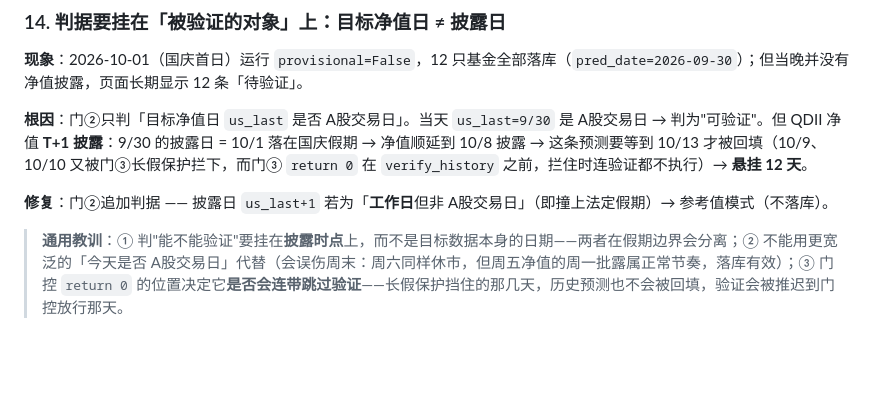
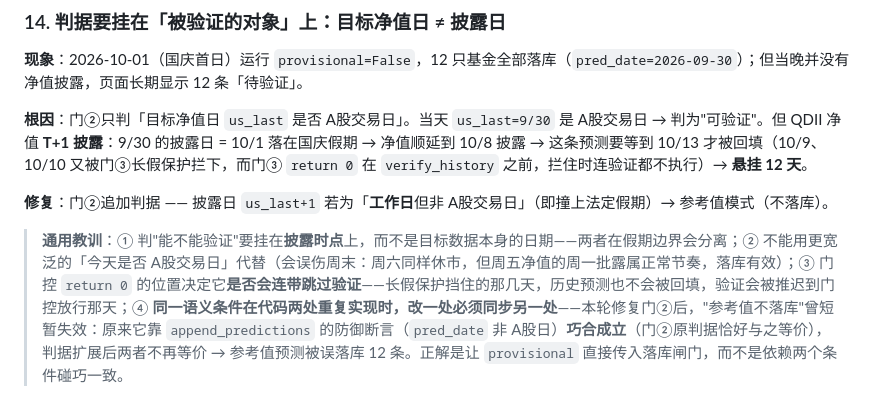
Before and after one commit to homjanon/qdii-nav-tracker, a Markdown page: README.md, the part around the change. Rendered like a GitHub page; blank space fills up the shorter version.

Commit message:
fix(gate): provisional 直接传入落库闸门 —— 修复「参考值不落库」半闭环
门②扩展「披露日」判据后，参考值模式可能在 pred_date 是 A股交易日时触发
（实例 pred_date=9/30 是 A股日、披露日 10/1 落在假期），而 append_predictions
的防御断言只判 pred_date 是否 A股日 → 不再覆盖 → 参考值预测被误落库 12 条。

原来「参考值不落库」是巧合成立（门②原判据恰与断言条件等价）；现改为
append_predictions(history, results, today, provisional=provisional) 显式传递，
provisional 时一律不落库。验证: A)provisional=True→不落库 ✅ B)False→正常落库 ✅
C)pred_date 非A股日→断言仍拦 ✅

README: 踩坑 14 补教训④(同一语义条件两处实现必须同步改)

```diff
--- a/README.md
+++ b/README.md
@@ -271,4 +271,4 @@ Yahoo 的空行是它侧的故障，`keepna=True` 保留后每次运行都会判
 
 **修复**：门②追加判据 —— 披露日 `us_last+1` 若为「**工作日**但非 A股交易日」（即撞上法定假期）→ 参考值模式（不落库）。
 
-> **通用教训**：① 判"能不能验证"要挂在**披露时点**上，而不是目标数据本身的日期——两者在假期边界会分离；② 不能用更宽泛的「今天是否 A股交易日」代替（会误伤周末：周六同样休市，但周五净值的周一批露属正常节奏，落库有效）；③ 门控 `return 0` 的位置决定它**是否会连带跳过验证**——长假保护挡住的那几天，历史预测也不会被回填，验证会被推迟到门控放行那天。
+> **通用教训**：① 判"能不能验证"要挂在**披露时点**上，而不是目标数据本身的日期——两者在假期边界会分离；② 不能用更宽泛的「今天是否 A股交易日」代替（会误伤周末：周六同样休市，但周五净值的周一批露属正常节奏，落库有效）；③ 门控 `return 0` 的位置决定它**是否会连带跳过验证**——长假保护挡住的那几天，历史预测也不会被回填，验证会被推迟到门控放行那天；④ **同一语义条件在代码两处重复实现时，改一处必须同步另一处**——本轮修复门②后，"参考值不落库"曾短暂失效：原来它靠 `append_predictions` 的防御断言（`pred_date` 非 A股日）**巧合成立**（门②原判据恰好与之等价），判据扩展后两者不再等价 → 参考值预测被误落库 12 条。正解是让 `provisional` 直接传入落库闸门，而不是依赖两个条件碰巧一致。
```
